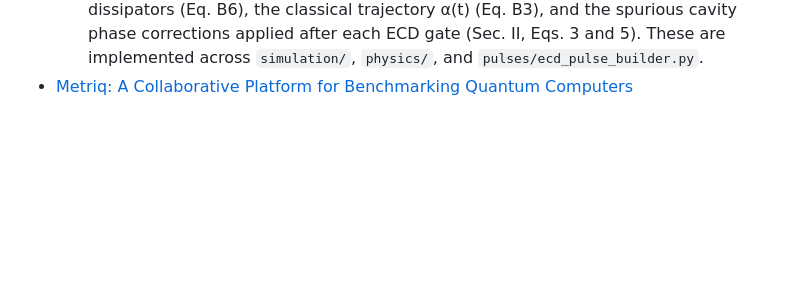
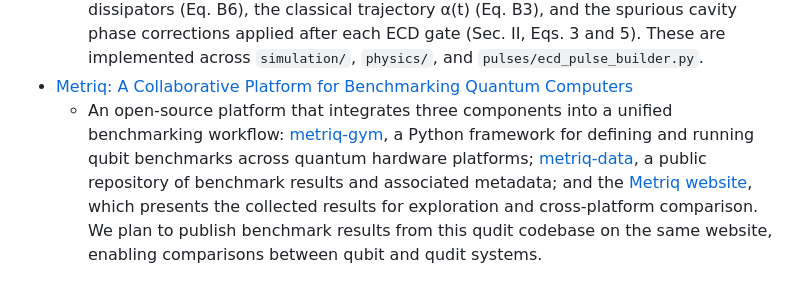
Before and after one commit to unitaryfoundation/metriq-qudits, a Markdown page: README.md, the part around the change. Rendered like a GitHub page; blank space fills up the shorter version.

Commit message:
Add metriq information in readme

```diff
--- a/README.md
+++ b/README.md
@@ -124,3 +124,13 @@ stages:
     Eqs. 3 and 5). These are implemented across `simulation/`, `physics/`, and
     `pulses/ecd_pulse_builder.py`.
 - [Metriq: A Collaborative Platform for Benchmarking Quantum Computers](https://arxiv.org/abs/2603.08680)
+  - An open-source platform that integrates three components into a unified
+    benchmarking workflow: [metriq-gym](https://github.com/unitaryfoundation/metriq-gym),
+    a Python framework for defining and running qubit benchmarks
+    across quantum hardware platforms;
+    [metriq-data](https://github.com/unitaryfoundation/metriq-data), a public
+    repository of benchmark results and associated metadata; and the
+    [Metriq website](https://metriq.info/), which presents the collected results
+    for exploration and cross-platform comparison. We plan to
+    publish benchmark results from this qudit codebase on the same website,
+    enabling comparisons between qubit and qudit systems.
```
